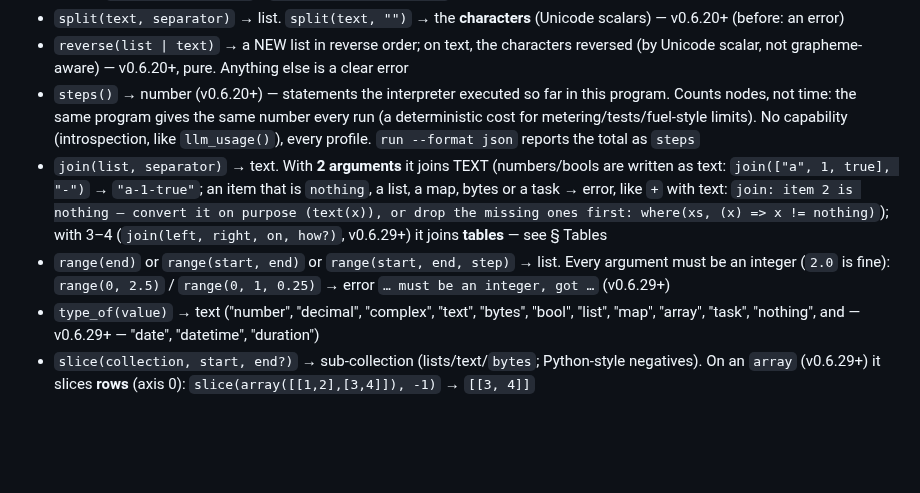
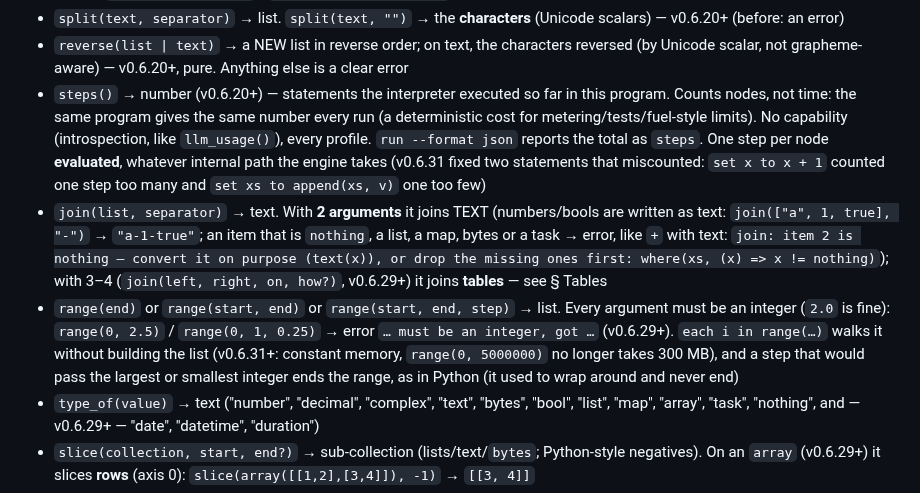
Before and after one commit to kitecosmic/synsema, a Markdown page: .synsema-skill/builtins.md, the part around the change. GitHub-like rendering; blank space fills up the shorter version.

```diff
--- a/.synsema-skill/builtins.md
+++ b/.synsema-skill/builtins.md
@@ -34,9 +34,9 @@
 - `contains(collection, item)` → bool (lists/text/maps; also `bytes`: subsequence, or a single byte 0–255). The operator form is `item in collection` / `item not in collection` ([syntax.md](syntax.md))
 - `split(text, separator)` → list. `split(text, "")` → the **characters** (Unicode scalars) — v0.6.20+ (before: an error)
 - `reverse(list | text)` → a NEW list in reverse order; on text, the characters reversed (by Unicode scalar, not grapheme-aware) — v0.6.20+, pure. Anything else is a clear error
-- `steps()` → number (v0.6.20+) — statements the interpreter executed so far in this program. Counts nodes, not time: the same program gives the same number every run (a deterministic cost for metering/tests/fuel-style limits). No capability (introspection, like `llm_usage()`), every profile. `run --format json` reports the total as `steps`
+- `steps()` → number (v0.6.20+) — statements the interpreter executed so far in this program. Counts nodes, not time: the same program gives the same number every run (a deterministic cost for metering/tests/fuel-style limits). No capability (introspection, like `llm_usage()`), every profile. `run --format json` reports the total as `steps`. One step per node **evaluated**, whatever internal path the engine takes (v0.6.31 fixed two statements that miscounted: `set x to x + 1` counted one step too many and `set xs to append(xs, v)` one too few)
 - `join(list, separator)` → text. With **2 arguments** it joins TEXT (numbers/bools are written as text: `join(["a", 1, true], "-")` → `"a-1-true"`; an item that is `nothing`, a list, a map, bytes or a task → error, like `+` with text: `join: item 2 is nothing — convert it on purpose (text(x)), or drop the missing ones first: where(xs, (x) => x != nothing)`); with 3–4 (`join(left, right, on, how?)`, v0.6.29+) it joins **tables** — see § Tables
-- `range(end)` or `range(start, end)` or `range(start, end, step)` → list. Every argument must be an integer (`2.0` is fine): `range(0, 2.5)` / `range(0, 1, 0.25)` → error `… must be an integer, got …` (v0.6.29+)
+- `range(end)` or `range(start, end)` or `range(start, end, step)` → list. Every argument must be an integer (`2.0` is fine): `range(0, 2.5)` / `range(0, 1, 0.25)` → error `… must be an integer, got …` (v0.6.29+). `each i in range(…)` walks it without building the list (v0.6.31+: constant memory, `range(0, 5000000)` no longer takes 300 MB), and a step that would pass the largest or smallest integer ends the range, as in Python (it used to wrap around and never end)
 - `type_of(value)` → text ("number", "decimal", "complex", "text", "bytes", "bool", "list", "map", "array", "task", "nothing", and — v0.6.29+ — "date", "datetime", "duration")
 - `slice(collection, start, end?)` → sub-collection (lists/text/`bytes`; Python-style negatives). On an `array` (v0.6.29+) it slices **rows** (axis 0): `slice(array([[1,2],[3,4]]), -1)` → `[[3, 4]]`
 - `length(x)` also works on `bytes` (byte count) and `array` — the **first dimension**, like numpy's `len` (v0.6.29+: `length(array([[1,2],[3,4]]))` → `2`; before, it errored); `size(a)` is the total number of elements. Indexing `x[i]` works on lists, maps, `bytes` (→ int 0–255), `array` (→ row or scalar) and — v0.6.29+ — **text** (`s[i]` = one character, counted like `length`). Negative indexes count from the end (`xs[-1]`, `b[-1]`, `"abc"[-1]` → `"c"`). An index must be an integer: `xs[1.7]` → `index must be an integer, got 1.7` (`xs[1.0]` is fine).
```
Also changed, not shown: .synsema-skill/INDEX.md (+1 -0 lines), CHANGELOG.md (+49 -0 lines).
